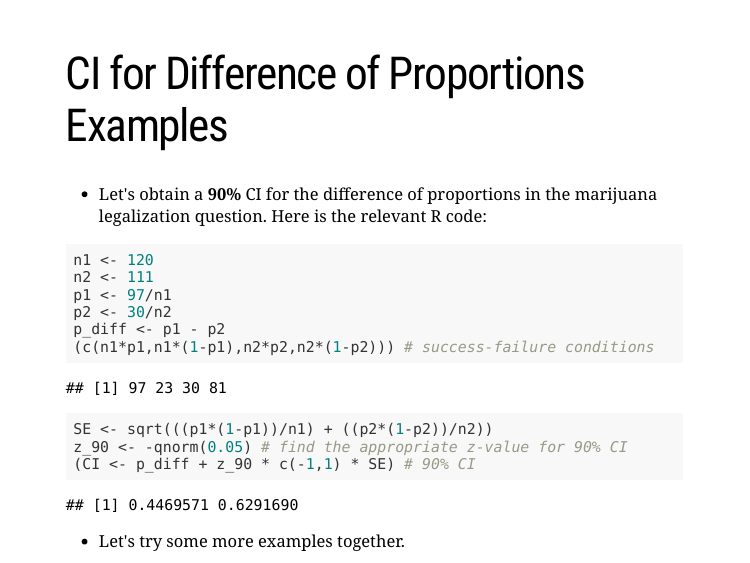
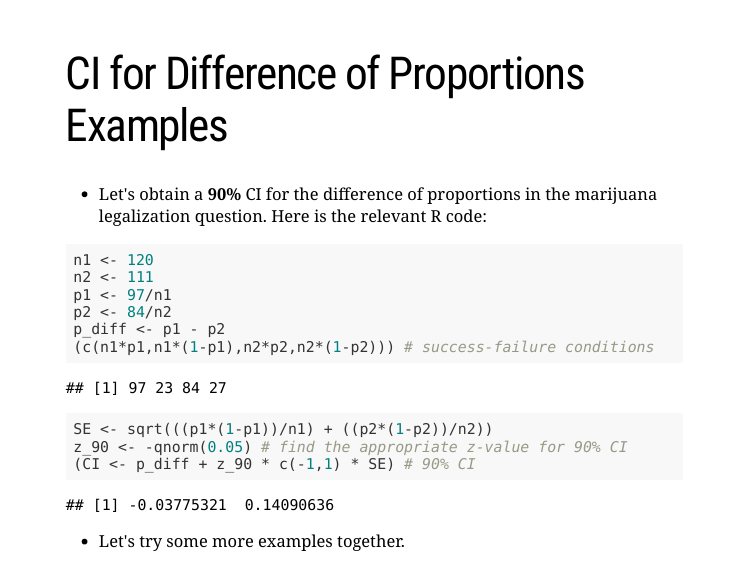
Before and after one commit to jmgraham30/MATH204Lectures, an R Markdown document (lect_09_tues_sept_28.Rmd): page 21 of 58. Rendered offline with R 4.5, knitr and Pandoc, with nearby package versions; the slides are laid out offline by our stand-in for remark.js, each with all of its steps uncovered, in fonts that may differ from those the slides ask for, and without slide numbers, shadows or browser add-ons; code that draws random numbers runs with fixed seeds of ours; some code elsewhere in the file could not run offline; a font, style sheet, LaTeX package, included part or bibliography that could not be used is replaced or left out.

Commit message:
Update lect_09_tues_sept_28.Rmd
update

```diff
--- a/lect_09_tues_sept_28.Rmd
+++ b/lect_09_tues_sept_28.Rmd
@@ -354,7 +354,7 @@ $$SE \approx \sqrt{\frac{\hat{p}_{1}(1-\hat{p}_{1})}{n_{1}} + \frac{\hat{p}_{2}(
 n1 <- 120
 n2 <- 111
 p1 <- 97/n1
-p2 <- 30/n2
+p2 <- 84/n2
 p_diff <- p1 - p2
 (c(n1*p1,n1*(1-p1),n2*p2,n2*(1-p2))) # success-failure conditions
 SE <- sqrt(((p1*(1-p1))/n1) + ((p2*(1-p2))/n2))
```
